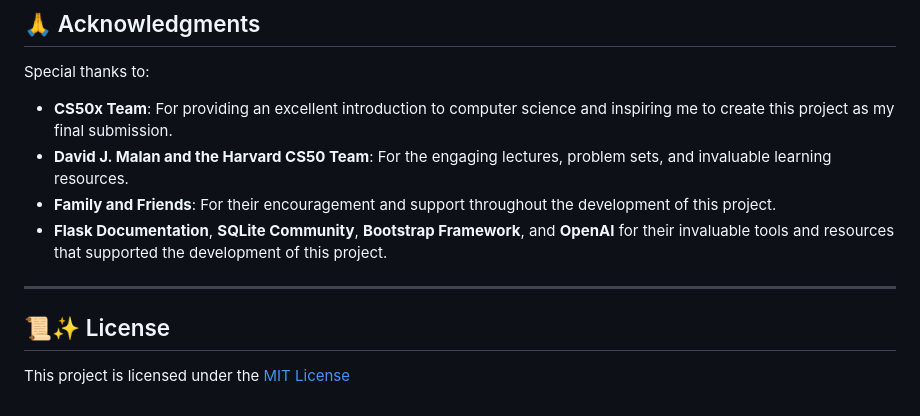
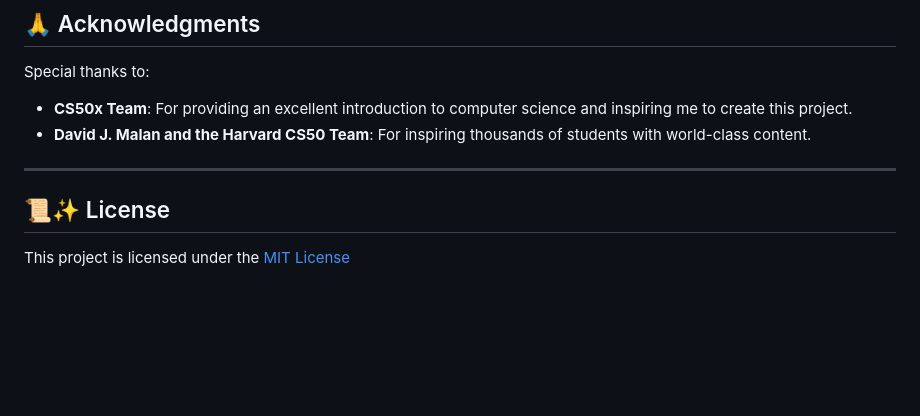
Before and after one commit to Gias-uddin-vuiya/search, a Markdown page: README.md, the part around one of its changes. GitHub-like rendering; blank space fills up the shorter version.

```diff
--- a/README.md
+++ b/README.md
@@ -80,10 +80,7 @@ For any questions or feedback, feel free to reach out:
 ## 🙏 Acknowledgments
 Special thanks to:
 
-- **CS50x Team**: For providing an excellent introduction to computer science and inspiring me to create this project as my final submission.
-- **David J. Malan and the Harvard CS50 Team**: For the engaging lectures, problem sets, and invaluable learning resources.
-- **Family and Friends**: For their encouragement and support throughout the development of this project.
-- **Flask Documentation**, **SQLite Community**, **Bootstrap Framework**, and **OpenAI** for their invaluable tools and resources that supported the development of this project.
-
+- **CS50x Team**: For providing an excellent introduction to computer science and inspiring me to create this project.
+- **David J. Malan and the Harvard CS50 Team**: For inspiring thousands of students with world-class content.
 ---
 ## 📜✨ License
```
Also changed, not shown: other parts of README.md (+1 -1 lines).
